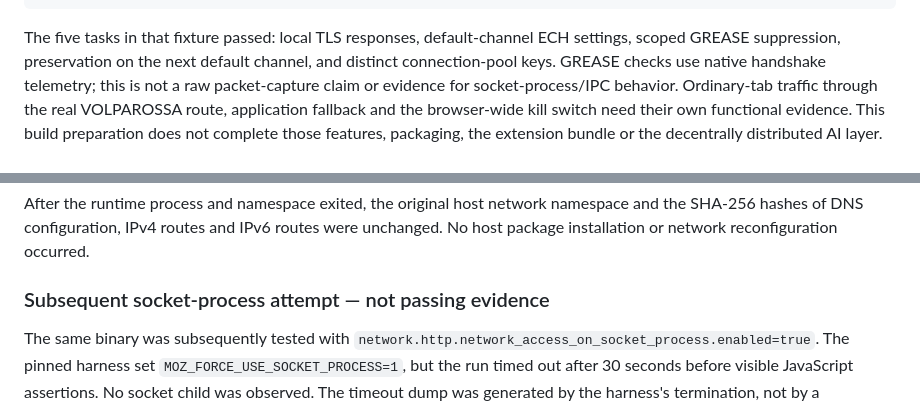
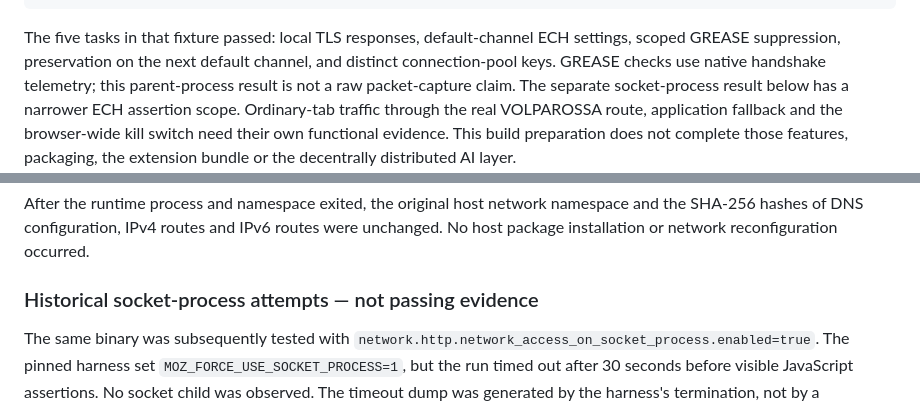
Before and after one commit to VOLPAROSSA/volparossa-browser, a Markdown page: docs/NATIVE_BUILD.md, 2 parts joined by grey strips. GitHub-like rendering.

```diff
--- a/docs/NATIVE_BUILD.md
+++ b/docs/NATIVE_BUILD.md
@@ -99,7 +101,8 @@ fixture was run against that exact binary in a disposable loopback-only namespac
 The five tasks in that fixture passed: local TLS responses, default-channel ECH
 settings, scoped GREASE suppression, preservation on the next default channel,
 and distinct connection-pool keys. GREASE checks use native handshake telemetry;
-this is not a raw packet-capture claim or evidence for socket-process/IPC behavior.
+this parent-process result is not a raw packet-capture claim. The separate
+socket-process result below has a narrower ECH assertion scope.
 Ordinary-tab traffic through the real VOLPAROSSA route, application fallback and
 the browser-wide kill switch need their own functional evidence. This build
 preparation does not complete those features, packaging, the extension bundle or
@@ -137,7 +140,7 @@ After the runtime process and namespace exited, the original host network
 namespace and the SHA-256 hashes of DNS configuration, IPv4 routes and IPv6 routes
 were unchanged. No host package installation or network reconfiguration occurred.
 
-### Subsequent socket-process attempt — not passing evidence
+### Historical socket-process attempts — not passing evidence
 
 The same binary was subsequently tested with
 `network.http.network_access_on_socket_process.enabled=true`. The pinned harness
```
Also changed, not shown: other parts of docs/NATIVE_BUILD.md (+55 -6 lines), docs/FIREFOX_PROVENANCE.md (+21 -1 lines), docs/SCOPED_ECH.md (+17 -4 lines).
